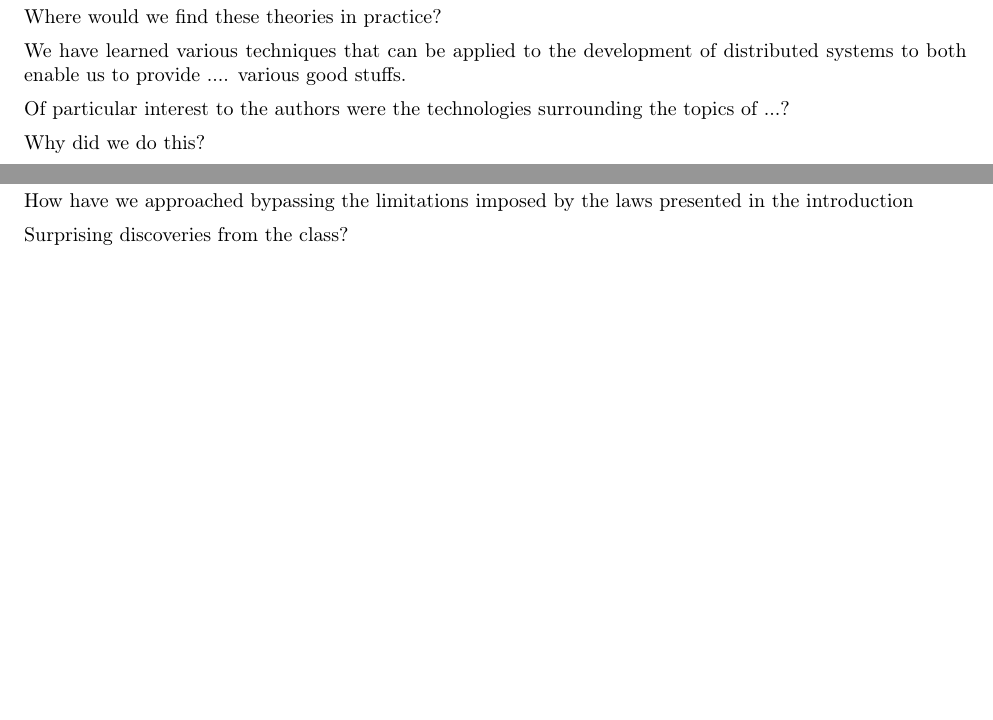
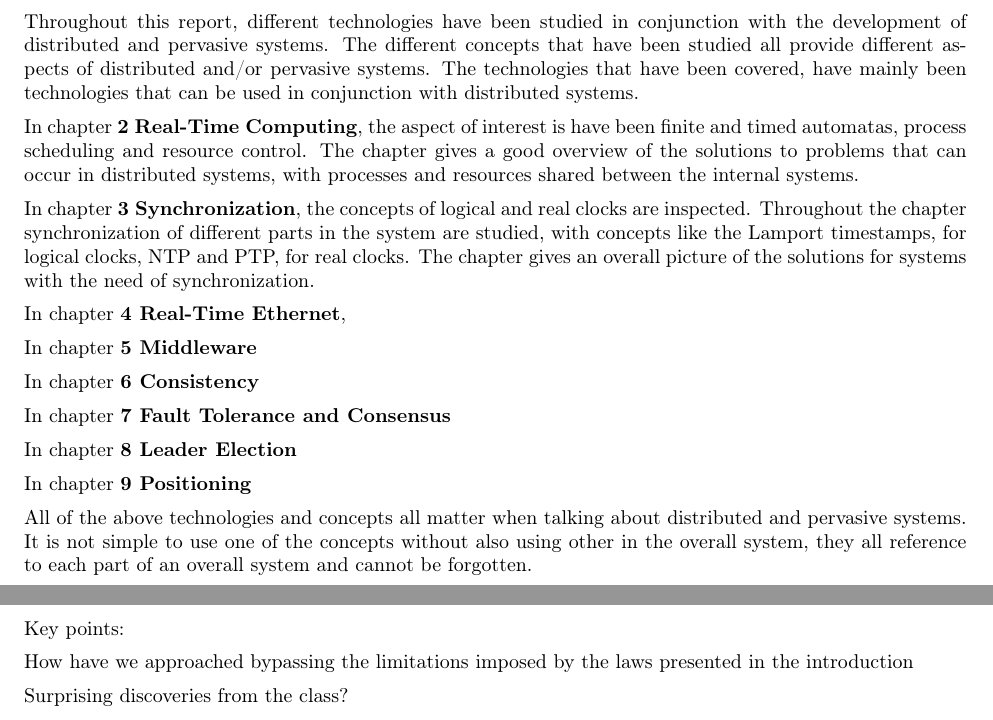
Before and after one commit to entvex/Distributed-and-Pervasive-Systems, a LaTeX thesis (report.tex, which reads discussion/discussion.tex): two parts of pages 30 and 31 of 32, joined at a grey line, cut at the place of the change, the shorter picture padded with empty space. Compiled offline with pdfLaTeX.

Commit message:
Auto stash before merge of "master" and "origin/master"

```diff
--- a/discussion/discussion.tex
+++ b/discussion/discussion.tex
@@ -1,12 +1,28 @@
 \chapter{Discussion} \label{ch:discussion}
+Throughout this report, different technologies have been studied in conjunction with the development of distributed and pervasive systems. The different concepts that have been studied all provide different aspects of distributed and/or pervasive systems. The technologies that have been covered, have mainly been technologies that can be used in conjunction with distributed systems.
 
-Key points:
+In chapter \textbf{\ref{ch:realTimeComputing} Real-Time Computing}, the aspect of interest is have been finite and timed automatas, process scheduling and resource control. The chapter gives a good overview of the solutions to problems that can occur in distributed systems, with processes and resources shared between the internal systems.
 
+In chapter \textbf{\ref{ch:synchronization} Synchronization}, the concepts of logical and real clocks are inspected. Throughout the chapter synchronization of different parts in the system are studied, with concepts like the Lamport timestamps, for logical clocks, NTP and PTP, for real clocks. The chapter gives an overall picture of the solutions for systems with the need of synchronization.
 
-Where would we find these theories in practice?
+In chapter \textbf{\ref{ch:realTimeEthernet} Real-Time Ethernet},
 
-We have learned various techniques that can be applied to the development of distributed systems to both enable us to provide .... various good stuffs.
+In chapter \textbf{\ref{ch:middleware} Middleware}
 
-Of particular interest to the authors were the technologies surrounding the topics of ...?
+In chapter \textbf{\ref{ch:consistency} Consistency}
 
-Why did we do this?
+In chapter \textbf{\ref{ch:faultToleranceandconsensus} Fault Tolerance and Consensus}
+
+In chapter \textbf{\ref{ch:leaderElection} Leader Election}
+
+In chapter \textbf{\ref{ch:positioning} Positioning}
+
+All of the above technologies and concepts all matter when talking about distributed and pervasive systems. It is not simple to use one of the concepts without also using other in the overall system, they all reference to each part of an overall system and cannot be forgotten.
+
+%Key points:
+
+%We have learned various techniques that can be applied to the development of distributed systems to both enable us to provide .... various good stuffs.
+
+%Of particular interest to the authors were the technologies surrounding the topics of ...?
+
+%Why did we do this?
```
